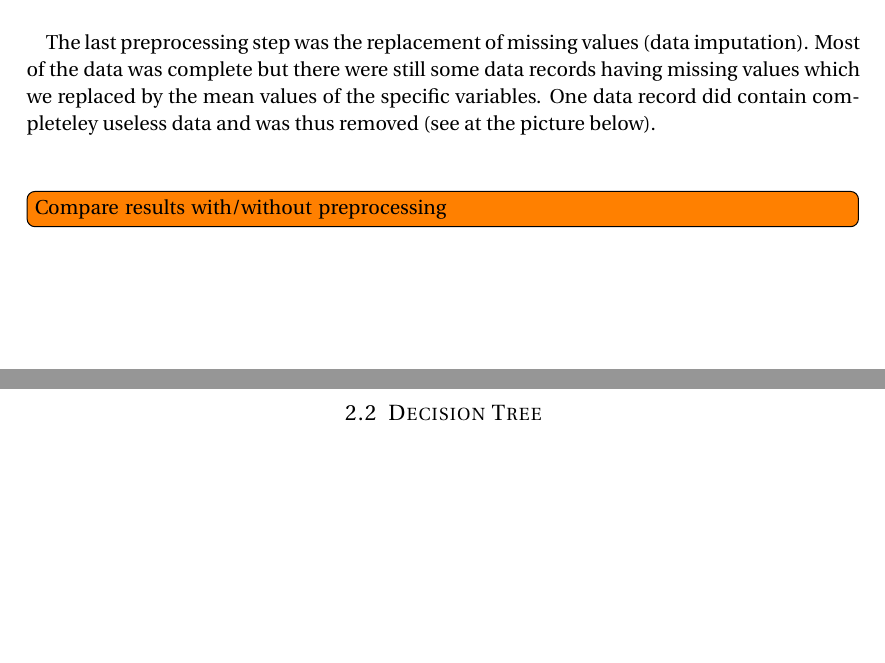
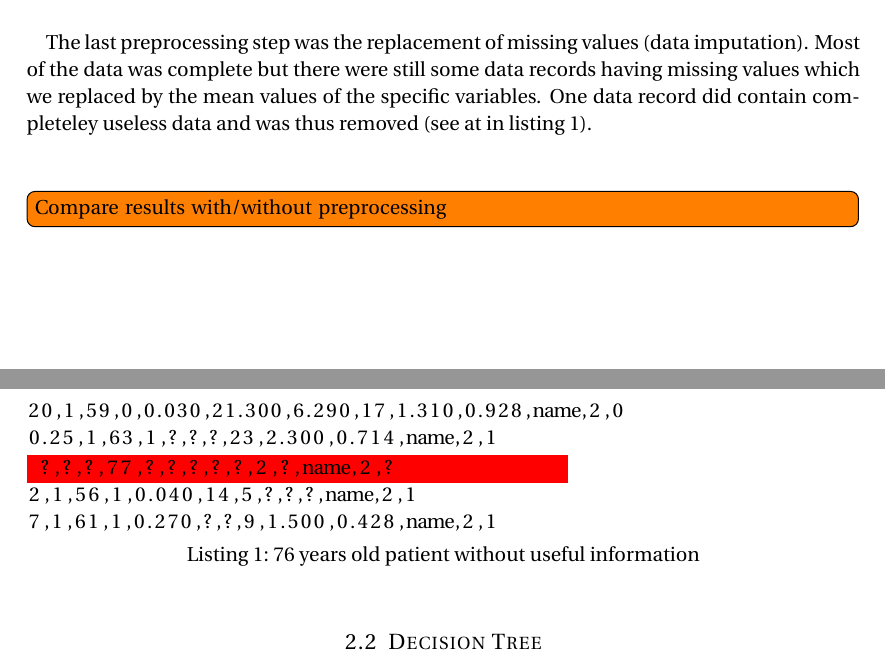
Before and after one commit to serprime/Machine-Learning-WS-2012, a LaTeX document (paper.tex): two parts of pages 2 and 3 of 19, joined at a grey line, cut so that both start at the same text, the shorter picture padded with empty space. Compiled offline with pdfLaTeX.

Commit message:
added picture with crappy entry

```diff
--- a/paper.tex
+++ b/paper.tex
@@ -20,12 +20,16 @@
 
 \documentclass[paper=a4, fontsize=11pt]{scrartcl} % A4 paper and 11pt font size
 
-
+\usepackage{color}
 \usepackage{float}
 \usepackage{placeins}
 \usepackage{natbib}
 % philipp: added for code listings
 \usepackage{listings}
+\lstset{
+    captionpos=b
+}
+\newcommand{\Hilight}{\makebox[0pt][l]{\color{red}\rule[-4pt]{0.65\linewidth}{14pt}}}
 \usepackage{booktabs}
 \usepackage{morefloats}
 \bibliographystyle{plain}
@@ -131,7 +135,15 @@ for missing values)
 
 \paragraph{}It should be clear that the variables ``survival'' and ``still-alive'' should not be used for classification since they constitute the final prediction attribute.
 
-\paragraph{}The last preprocessing step was the replacement of missing values (data imputation). Most of the data was complete but there were still some data records having missing values which we replaced by the mean values of the specific variables. One data record did contain completeley useless data and was thus removed (see at the picture below).
+\paragraph{}The last preprocessing step was the replacement of missing values (data imputation). Most of the data was complete but there were still some data records having missing values which we replaced by the mean values of the specific variables. One data record did contain completeley useless data and was thus removed (see at in listing \ref{lst:crappy-entry}).
+
+\begin{lstlisting}[escapechar=\%, float=htb, caption={76 years old patient without useful information}, label=lst:crappy-entry]
+20,1,59,0,0.030,21.300,6.290,17,1.310,0.928,name,2,0
+0.25,1,63,1,?,?,?,23,2.300,0.714,name,2,1
+%\Hilight% ?,?,?,77,?,?,?,?,?,2,?,name,2,?
+2,1,56,1,0.040,14,5,?,?,?,name,2,1
+7,1,61,1,0.270,?,?,9,1.500,0.428,name,2,1
+\end{lstlisting}
 
 \paragraph{}
 
```
